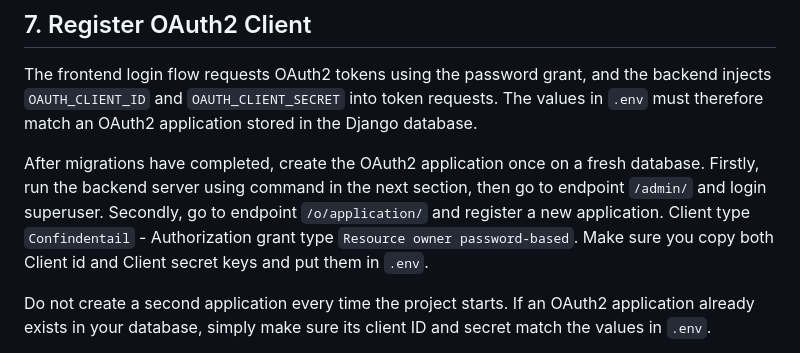
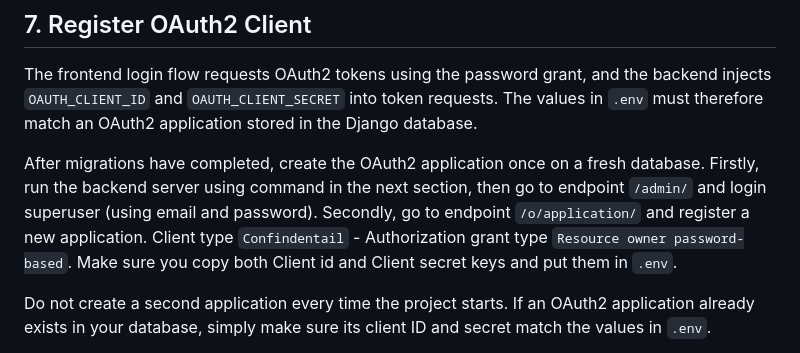
Before and after one commit to nhathuyzrv/NekusoraCinema, a Markdown page: README.md, the part around the change. Rendered like a GitHub page.

Commit message:
Update login superuser instructions
Clarify the login process for superuser in OAuth2 application setup.

```diff
--- a/README.md
+++ b/README.md
@@ -325,7 +325,7 @@ Important: do not use `db_init.sh` as the normal startup command. Running it rep
 
 The frontend login flow requests OAuth2 tokens using the password grant, and the backend injects `OAUTH_CLIENT_ID` and `OAUTH_CLIENT_SECRET` into token requests. The values in `.env` must therefore match an OAuth2 application stored in the Django database.
 
-After migrations have completed, create the OAuth2 application once on a fresh database. Firstly, run the backend server using command in the next section, then go to endpoint `/admin/` and login superuser. Secondly, go to endpoint `/o/application/` and register a new application. Client type `Confindentail` - Authorization grant type `Resource owner password-based`. Make sure you copy both Client id and Client secret keys and put them in `.env`.
+After migrations have completed, create the OAuth2 application once on a fresh database. Firstly, run the backend server using command in the next section, then go to endpoint `/admin/` and login superuser (using email and password). Secondly, go to endpoint `/o/application/` and register a new application. Client type `Confindentail` - Authorization grant type `Resource owner password-based`. Make sure you copy both Client id and Client secret keys and put them in `.env`.
 
 Do not create a second application every time the project starts. If an OAuth2 application already exists in your database, simply make sure its client ID and secret match the values in `.env`.
 
```
